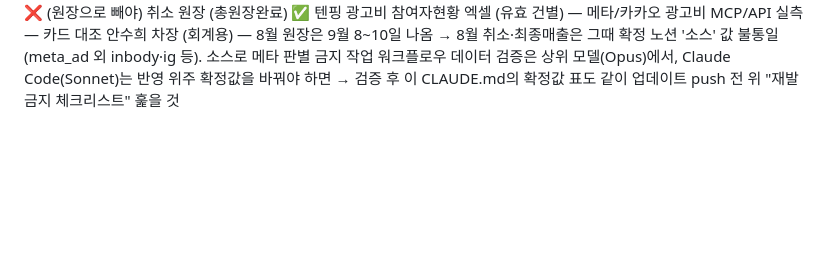
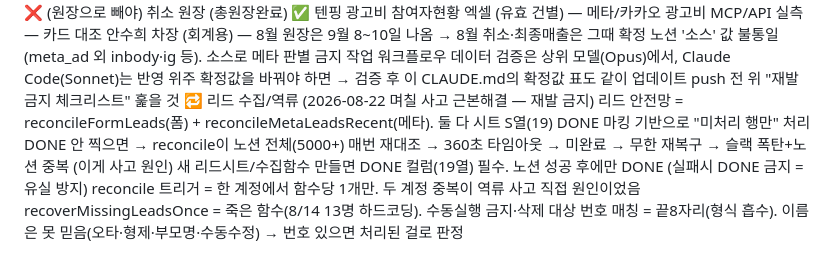
Before and after one commit to crocdeucation-rgb/image, a Markdown page: CLAUDE.md, the part around the change. GitHub-like rendering; blank space fills up the shorter version.

Commit message:
리드 역류 재발방지 규칙 추가
Co-Authored-By: Claude Opus 5 (1M context) <noreply@anthropic.com>
Claude-Session: https://claude.ai/code/session_01Q4aeWMndt6r6dT8q3ri3Gk

```diff
--- a/CLAUDE.md
+++ b/CLAUDE.md
@@ -78,3 +78,10 @@ CBO adset 예산 "Not available"은 정상
 데이터 검증은 상위 모델(Opus)에서, Claude Code(Sonnet)는 반영 위주
 확정값을 바꿔야 하면 → 검증 후 이 CLAUDE.md의 확정값 표도 같이 업데이트
 push 전 위 "재발 금지 체크리스트" 훑을 것
+🔁 리드 수집/역류 (2026-08-22 며칠 사고 근본해결 — 재발 금지)
+리드 안전망 = reconcileFormLeads(폼) + reconcileMetaLeadsRecent(메타). 둘 다 시트 S열(19) DONE 마킹 기반으로 "미처리 행만" 처리
+DONE 안 찍으면 → reconcile이 노션 전체(5000+) 매번 재대조 → 360초 타임아웃 → 미완료 → 무한 재복구 → 슬랙 폭탄+노션 중복 (이게 사고 원인)
+새 리드시트/수집함수 만들면 DONE 컬럼(19열) 필수. 노션 성공 후에만 DONE (실패시 DONE 금지 = 유실 방지)
+reconcile 트리거 = 한 계정에서 함수당 1개만. 두 계정 중복이 역류 사고 직접 원인이었음
+recoverMissingLeadsOnce = 죽은 함수(8/14 13명 하드코딩). 수동실행 금지·삭제 대상
+번호 매칭 = 끝8자리(형식 흡수). 이름은 못 믿음(오타·형제·부모명·수동수정) → 번호 있으면 처리된 걸로 판정
```
